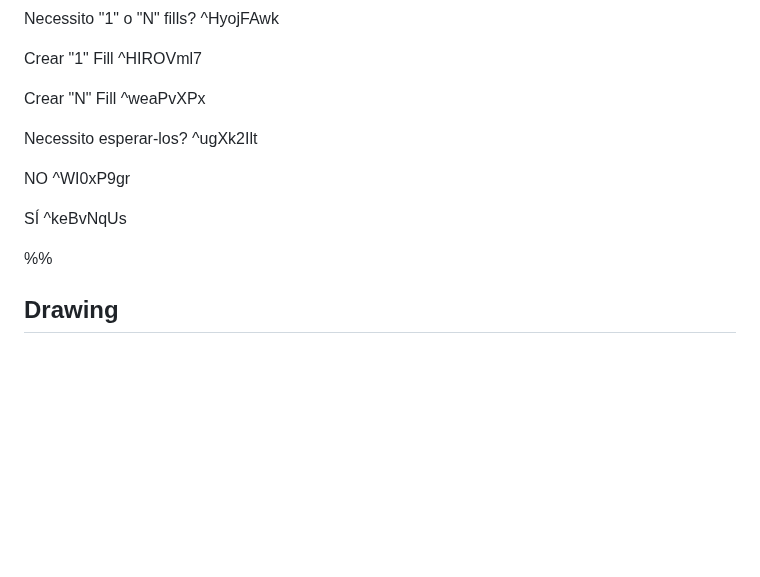
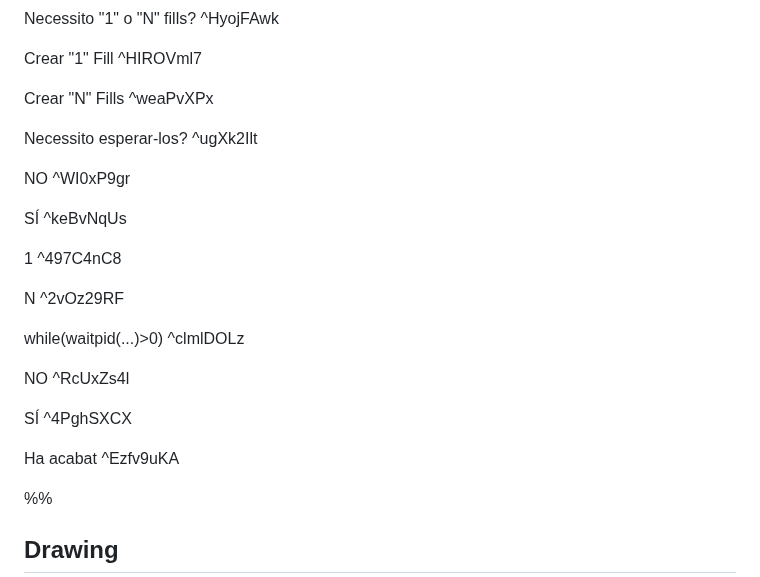
Before and after one commit to impulsado/EternalFIB, a Markdown page: Excalidraw/Drawing 2024-10-14 10.24.23.excalidraw.md, the part around one of its changes. Rendered like a GitHub page; blank space fills up the shorter version.

```diff
--- a/Excalidraw/Drawing 2024-10-14 10.24.23.excalidraw.md
+++ b/Excalidraw/Drawing 2024-10-14 10.24.23.excalidraw.md
@@ -55,13 +55,25 @@ Necessito "1" o "N" fills? ^HyojFAwk
 
 Crear "1" Fill ^HIROVml7
 
-Crear "N" Fill ^weaPvXPx
+Crear "N" Fills ^weaPvXPx
 
 Necessito esperar-los? ^ugXk2Ilt
 
 NO ^WI0xP9gr
 
 SÍ ^keBvNqUs
+
+1 ^497C4nC8
+
+N ^2vOz29RF
+
+while(waitpid(...)>0) ^clmlDOLz
+
+NO ^RcUxZs4l
+
+SÍ ^4PghSXCX
+
+Ha acabat ^Ezfv9uKA
 
 %%
 ## Drawing
```
Also changed, not shown: other parts of Excalidraw/Drawing 2024-10-14 10.24.23.excalidraw.md (+98 -84 lines).
